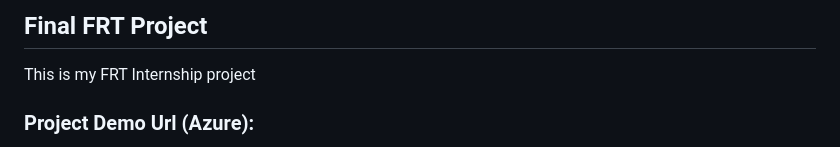
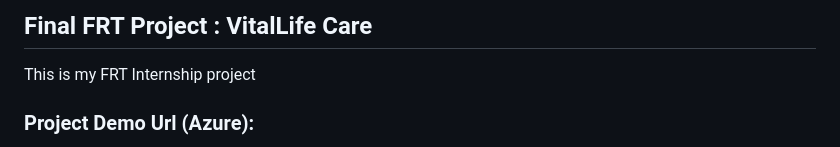
Before and after one commit to pisaltejas/VitalLife-Care, a Markdown page: README.md, the part around the change. Drawn GitHub-style.

```diff
--- a/README.md
+++ b/README.md
@@ -1,5 +1,5 @@
 
-## Final FRT Project
+## Final FRT Project : VitalLife Care
 This is my FRT Internship project
 
 ### Project Demo Url (Azure):
```
